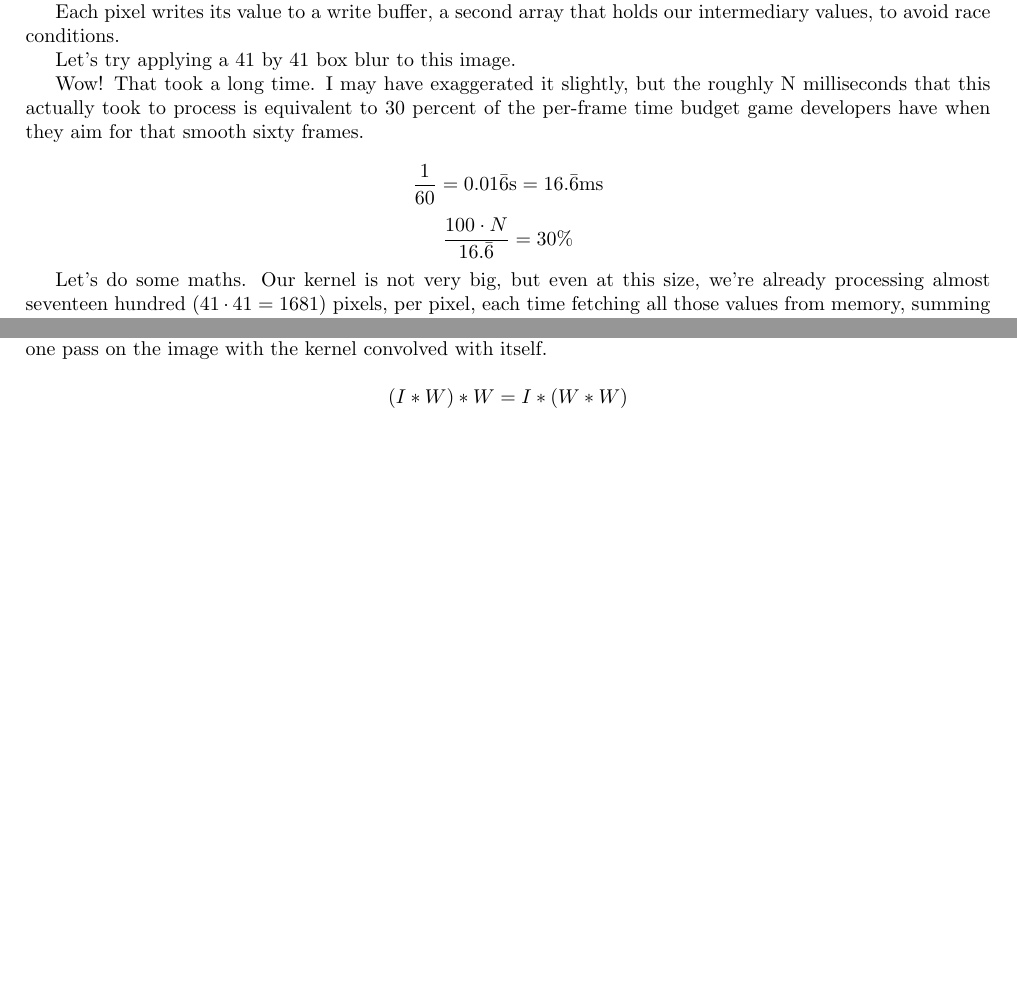
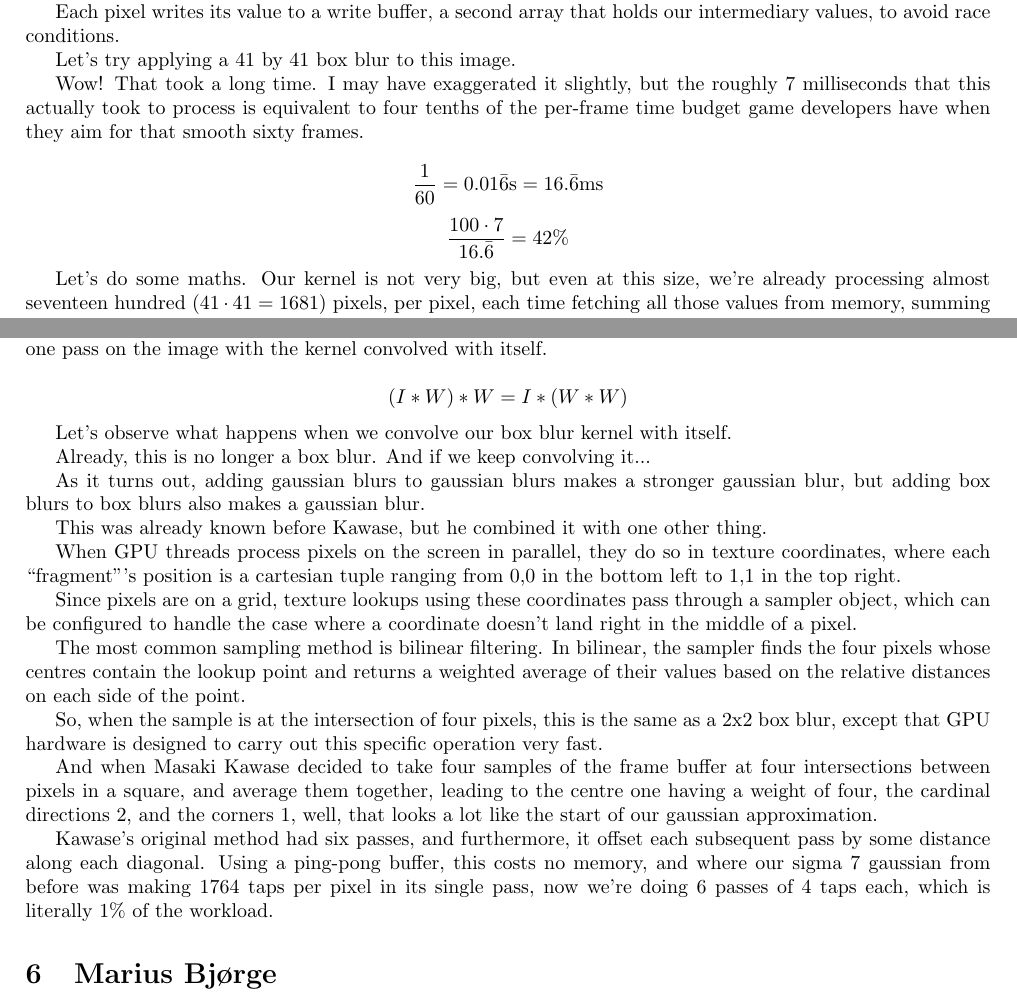
Before and after one commit to mtmd1/4302p1, a LaTeX document (script/script.tex): two parts of pages 1 and 4 of 5, joined at a grey line, cut so that both start at the same text, the shorter picture padded with empty space. Compiled offline with pdfLaTeX.

Commit message:
Script until Bjorge

```diff
--- a/script/script.tex
+++ b/script/script.tex
@@ -52,13 +52,13 @@ Let's try applying a 41 by 41 box blur to this image.
 % At this point, stall the video momentum for a moment and show a loading spinner
 % Then, a TADA sfx when it's done
 
-Wow! That took a long time. I may have exaggerated it slightly, but the roughly N milliseconds that this actually took to process is equivalent to 30 percent of the per-frame time budget game developers have when they aim for that smooth sixty frames.
+Wow! That took a long time. I may have exaggerated it slightly, but the roughly 7 milliseconds that this actually took to process is equivalent to four tenths of the per-frame time budget game developers have when they aim for that smooth sixty frames.
 
 $$
     \frac{1}{60} = 0.01\bar{6} \text{s} = 16.\bar{6} \text{ms}
 $$
 $$
-    \frac{100 \cdot N}{16.\bar{6}} = 30\%
+    \frac{100 \cdot 7}{16.\bar{6}} = 42\%
 $$
 
 Let's do some maths. Our kernel is not very big, but even at this size, we're already processing almost seventeen hundred ($41\cdot41=1681$) pixels, per pixel, each time fetching all those values from memory, summing and dividing them, then writing the new pixel value to the write buffer.
@@ -233,6 +233,39 @@ $$
     (I * W) * W = I * (W * W)
 $$
 
+Let's observe what happens when we convolve our box blur kernel with itself.
+
+% Animation of a 3x3 1-valued kernel convolving with another one to create a 5x5 pyramid-like
+% Plot on axes to show the line y=1 turning into a triangle
+
+Already, this is no longer a box blur. And if we keep convolving it...
+
+% Animation speeds up and four or five more convolutions are applied: the kernel on the left is convolved and expands, then the graph on the right updates
+
+% xQc what's that thing? Is that a """CENTRAL LIMIT THEOREM""" https://www.youtube.com/watch?v=56neS8vCUbE
+
+As it turns out, adding gaussian blurs to gaussian blurs makes a stronger gaussian blur, but adding box blurs to box blurs also makes a gaussian blur.
+
+This was already known before Kawase, but he combined it with one other thing.
+
+When GPU threads process pixels on the screen in parallel, they do so in texture coordinates, where each ``fragment'''s position is a cartesian tuple ranging from 0,0 in the bottom left to 1,1 in the top right.
+
+Since pixels are on a grid, texture lookups using these coordinates pass through a sampler object, which can be configured to handle the case where a coordinate doesn't land right in the middle of a pixel.
+
+The most common sampling method is bilinear filtering. In bilinear, the sampler finds the four pixels whose centres contain the lookup point and returns a weighted average of their values based on the relative distances on each side of the point.
+
+So, when the sample is at the intersection of four pixels, this is the same as a 2x2 box blur, except that GPU hardware is designed to carry out this specific operation very fast.
+
+And when Masaki Kawase decided to take four samples of the frame buffer at four intersections between pixels in a square, and average them together, leading to the centre one having a weight of four, the cardinal directions 2, and the corners 1, well, that looks a lot like the start of our gaussian approximation.
+
+Kawase's original method had six passes, and furthermore, it offset each subsequent pass by some distance along each diagonal. Using a ping-pong buffer, this costs no memory, and where our sigma 7 gaussian from before was making 1764 taps per pixel in its single pass, now we're doing 6 passes of 4 taps each, which is literally 1\% of the workload.
+
+
+% MARK: Bjorge
+\section{Marius Bj{\o}rge}
+
+
+
 
 \clearpage
 \phantomsection
```
Also changed, not shown: script/script.tex (4 more changed lines).
